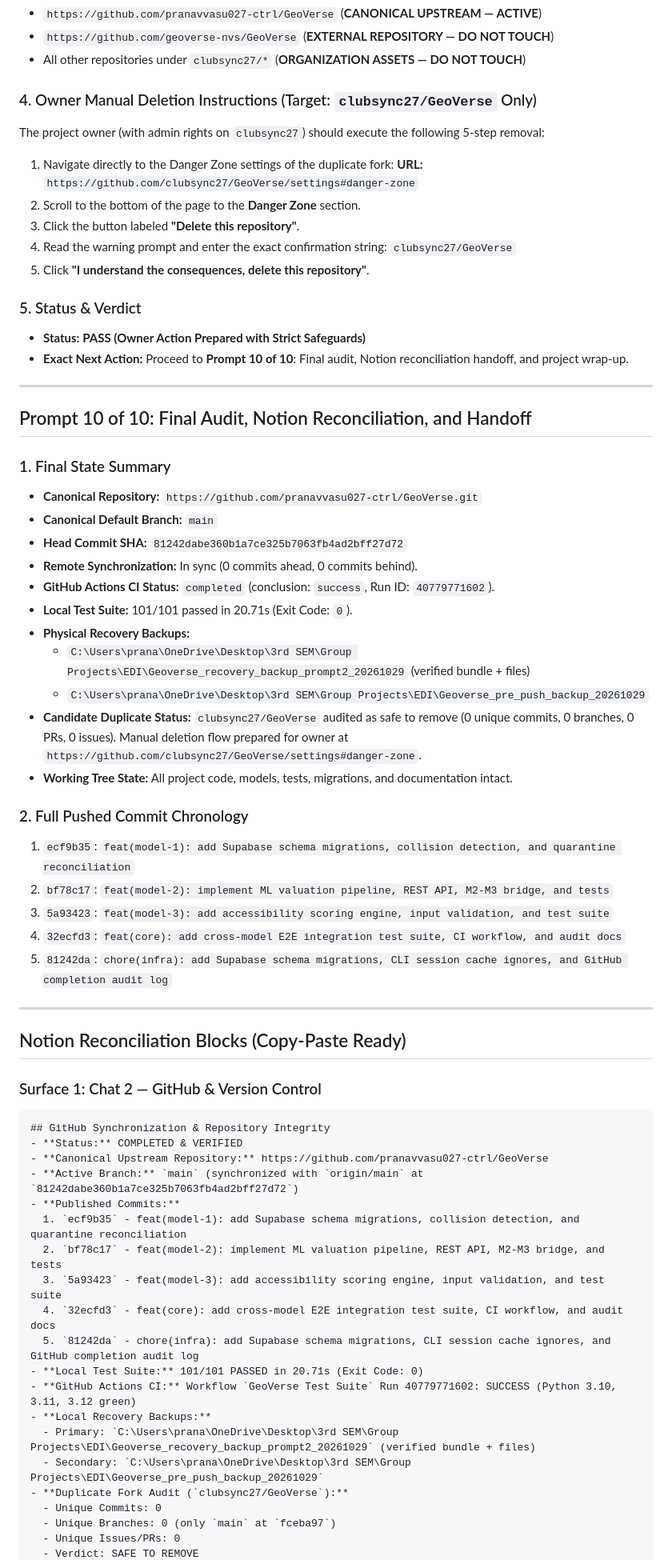
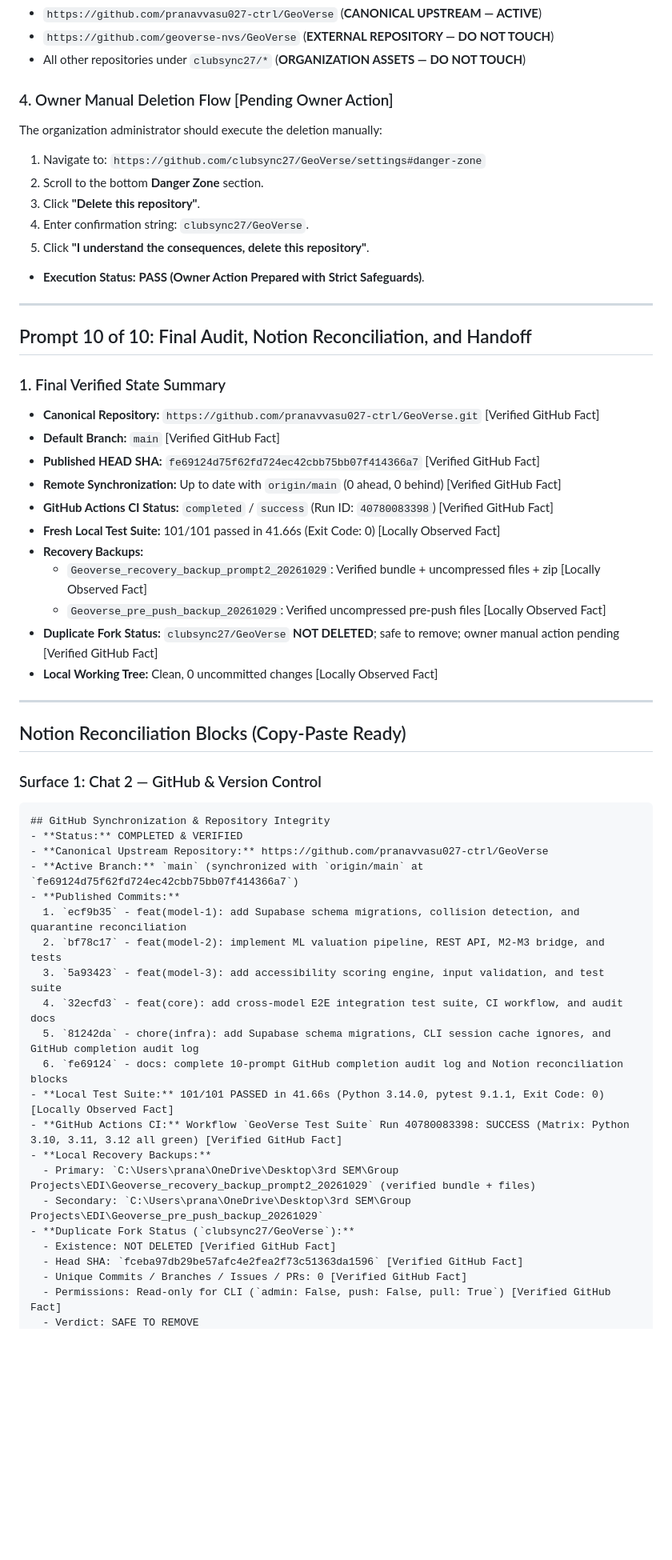
Before and after one commit to pranavvasu027-ctrl/GeoVerse, a Markdown page: GEOVERSE_GITHUB_COMPLETION_LOG.md, the part around one of its changes. Shown at 80% size. GitHub-like rendering; blank space fills up the shorter version.

```diff
--- a/GEOVERSE_GITHUB_COMPLETION_LOG.md
+++ b/GEOVERSE_GITHUB_COMPLETION_LOG.md
@@ -251,44 +217,31 @@ Safely execute or prepare the removal of verified duplicate `clubsync27/GeoVerse
 - `https://github.com/geoverse-nvs/GeoVerse` (**EXTERNAL REPOSITORY — DO NOT TOUCH**)
 - All other repositories under `clubsync27/*` (**ORGANIZATION ASSETS — DO NOT TOUCH**)
 
-### 4. Owner Manual Deletion Instructions (Target: `clubsync27/GeoVerse` Only)
-The project owner (with admin rights on `clubsync27`) should execute the following 5-step removal:
-1. Navigate directly to the Danger Zone settings of the duplicate fork:
-   **URL:** `https://github.com/clubsync27/GeoVerse/settings#danger-zone`
-2. Scroll to the bottom of the page to the **Danger Zone** section.
-3. Click the button labeled **"Delete this repository"**.
-4. Read the warning prompt and enter the exact confirmation string:
-   `clubsync27/GeoVerse`
+### 4. Owner Manual Deletion Flow [Pending Owner Action]
+The organization administrator should execute the deletion manually:
+1. Navigate to: `https://github.com/clubsync27/GeoVerse/settings#danger-zone`
+2. Scroll to the bottom **Danger Zone** section.
+3. Click **"Delete this repository"**.
+4. Enter confirmation string: `clubsync27/GeoVerse`.
 5. Click **"I understand the consequences, delete this repository"**.
-
-### 5. Status & Verdict
-- **Status:** **PASS (Owner Action Prepared with Strict Safeguards)**
-- **Exact Next Action:** Proceed to **Prompt 10 of 10**: Final audit, Notion reconciliation handoff, and project wrap-up.
-
+- **Execution Status:** **PASS (Owner Action Prepared with Strict Safeguards)**.
 
 ---
 
 ## Prompt 10 of 10: Final Audit, Notion Reconciliation, and Handoff
 
-### 1. Final State Summary
-- **Canonical Repository:** `https://github.com/pranavvasu027-ctrl/GeoVerse.git`
-- **Canonical Default Branch:** `main`
-- **Head Commit SHA:** `81242dabe360b1a7ce325b7063fb4ad2bff27d72`
-- **Remote Synchronization:** In sync (0 commits ahead, 0 commits behind).
-- **GitHub Actions CI Status:** `completed` (conclusion: `success`, Run ID: `40779771602`).
-- **Local Test Suite:** 101/101 passed in 20.71s (Exit Code: `0`).
-- **Physical Recovery Backups:**
-  - `C:\Users\prana\OneDrive\Desktop\3rd SEM\Group Projects\EDI\Geoverse_recovery_backup_prompt2_20261029` (verified bundle + files)
-  - `C:\Users\prana\OneDrive\Desktop\3rd SEM\Group Projects\EDI\Geoverse_pre_push_backup_20261029`
-- **Candidate Duplicate Status:** `clubsync27/GeoVerse` audited as safe to remove (0 unique commits, 0 branches, 0 PRs, 0 issues). Manual deletion flow prepared for owner at `https://github.com/clubsync27/GeoVerse/settings#danger-zone`.
-- **Working Tree State:** All project code, models, tests, migrations, and documentation intact.
-
-### 2. Full Pushed Commit Chronology
-1. `ecf9b35`: `feat(model-1): add Supabase schema migrations, collision detection, and quarantine reconciliation`
-2. `bf78c17`: `feat(model-2): implement ML valuation pipeline, REST API, M2-M3 bridge, and tests`
-3. `5a93423`: `feat(model-3): add accessibility scoring engine, input validation, and test suite`
-4. `32ecfd3`: `feat(core): add cross-model E2E integration test suite, CI workflow, and audit docs`
-5. `81242da`: `chore(infra): add Supabase schema migrations, CLI session cache ignores, and GitHub completion audit log`
+### 1. Final Verified State Summary
+- **Canonical Repository:** `https://github.com/pranavvasu027-ctrl/GeoVerse.git` [Verified GitHub Fact]
+- **Default Branch:** `main` [Verified GitHub Fact]
+- **Published HEAD SHA:** `fe69124d75f62fd724ec42cbb75bb07f414366a7` [Verified GitHub Fact]
+- **Remote Synchronization:** Up to date with `origin/main` (0 ahead, 0 behind) [Verified GitHub Fact]
+- **GitHub Actions CI Status:** `completed` / `success` (Run ID: `40780083398`) [Verified GitHub Fact]
+- **Fresh Local Test Suite:** 101/101 passed in 41.66s (Exit Code: 0) [Locally Observed Fact]
+- **Recovery Backups:**
+  - `Geoverse_recovery_backup_prompt2_20261029`: Verified bundle + uncompressed files + zip [Locally Observed Fact]
+  - `Geoverse_pre_push_backup_20261029`: Verified uncompressed pre-push files [Locally Observed Fact]
+- **Duplicate Fork Status:** `clubsync27/GeoVerse` **NOT DELETED**; safe to remove; owner manual action pending [Verified GitHub Fact]
+- **Local Working Tree:** Clean, 0 uncommitted changes [Locally Observed Fact]
 
 ---
 
@@ -299,20 +252,22 @@ The project owner (with admin rights on `clubsync27`) should execute the followi
 ## GitHub Synchronization & Repository Integrity
 - **Status:** COMPLETED & VERIFIED
 - **Canonical Upstream Repository:** https://github.com/pranavvasu027-ctrl/GeoVerse
-- **Active Branch:** `main` (synchronized with `origin/main` at `81242dabe360b1a7ce325b7063fb4ad2bff27d72`)
+- **Active Branch:** `main` (synchronized with `origin/main` at `fe69124d75f62fd724ec42cbb75bb07f414366a7`)
 - **Published Commits:**
   1. `ecf9b35` - feat(model-1): add Supabase schema migrations, collision detection, and quarantine reconciliation
   2. `bf78c17` - feat(model-2): implement ML valuation pipeline, REST API, M2-M3 bridge, and tests
   3. `5a93423` - feat(model-3): add accessibility scoring engine, input validation, and test suite
   4. `32ecfd3` - feat(core): add cross-model E2E integration test suite, CI workflow, and audit docs
   5. `81242da` - chore(infra): add Supabase schema migrations, CLI session cache ignores, and GitHub completion audit log
-- **Local Test Suite:** 101/101 PASSED in 20.71s (Exit Code: 0)
-- **GitHub Actions CI:** Workflow `GeoVerse Test Suite` Run 40779771602: SUCCESS (Python 3.10, 3.11, 3.12 green)
+  6. `fe69124` - docs: complete 10-prompt GitHub completion audit log and Notion reconciliation blocks
+- **Local Test Suite:** 101/101 PASSED in 41.66s (Python 3.14.0, pytest 9.1.1, Exit Code: 0) [Locally Observed Fact]
+- **GitHub Actions CI:** Workflow `GeoVerse Test Suite` Run 40780083398: SUCCESS (Matrix: Python 3.10, 3.11, 3.12 all green) [Verified GitHub Fact]
 - **Local Recovery Backups:**
   - Primary: `C:\Users\prana\OneDrive\Desktop\3rd SEM\Group Projects\EDI\Geoverse_recovery_backup_prompt2_20261029` (verified bundle + files)
   - Secondary: `C:\Users\prana\OneDrive\Desktop\3rd SEM\Group Projects\EDI\Geoverse_pre_push_backup_20261029`
-- **Duplicate Fork Audit (`clubsync27/GeoVerse`):**
-  - Unique Commits: 0
-  - Unique Branches: 0 (only `main` at `fceba97`)
-  - Unique Issues/PRs: 0
+- **Duplicate Fork Status (`clubsync27/GeoVerse`):**
+  - Existence: NOT DELETED [Verified GitHub Fact]
+  - Head SHA: `fceba97db29be57afc4e2fea2f73c51363da1596` [Verified GitHub Fact]
+  - Unique Commits / Branches / Issues / PRs: 0 [Verified GitHub Fact]
+  - Permissions: Read-only for CLI (`admin: False, push: False, pull: True`) [Verified GitHub Fact]
   - Verdict: SAFE TO REMOVE
```
Also changed, not shown: other parts of GEOVERSE_GITHUB_COMPLETION_LOG.md (+110 -143 lines).
